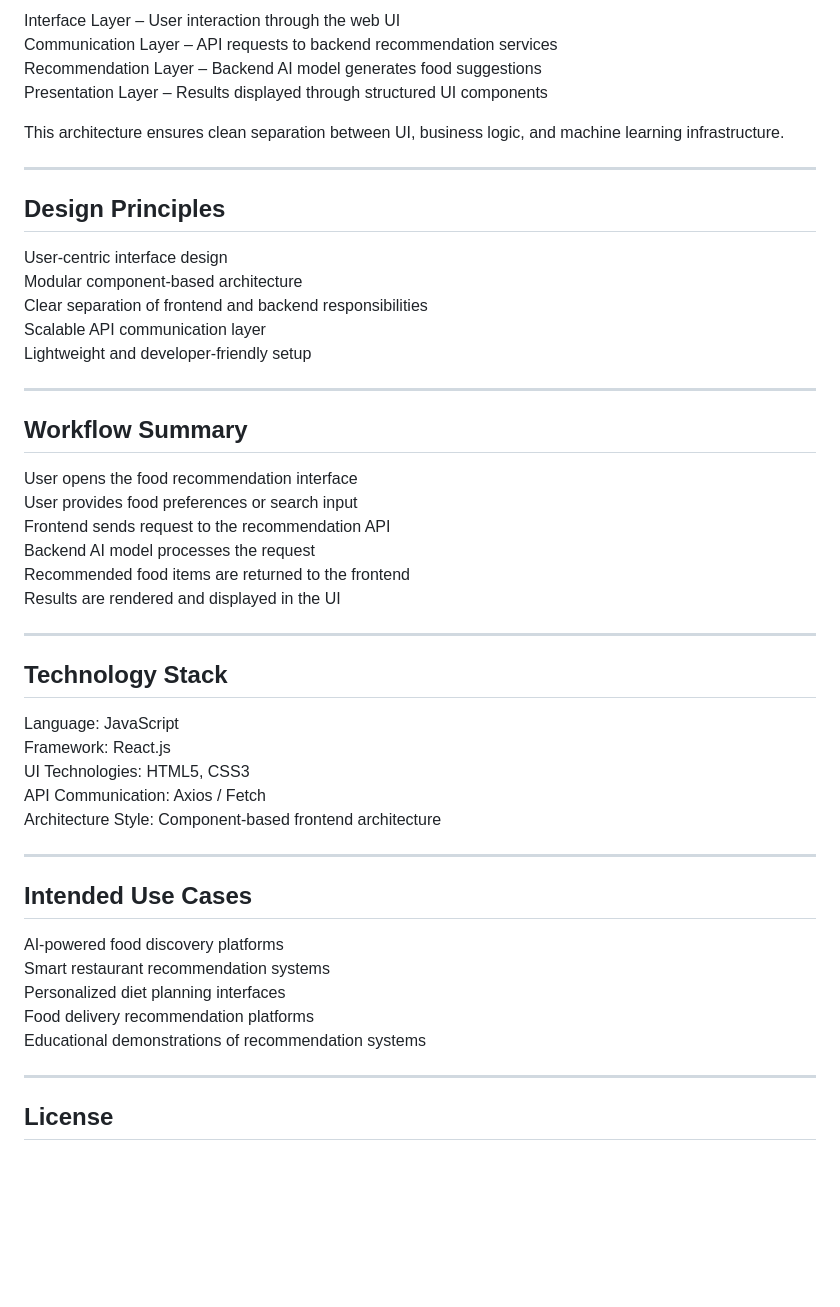
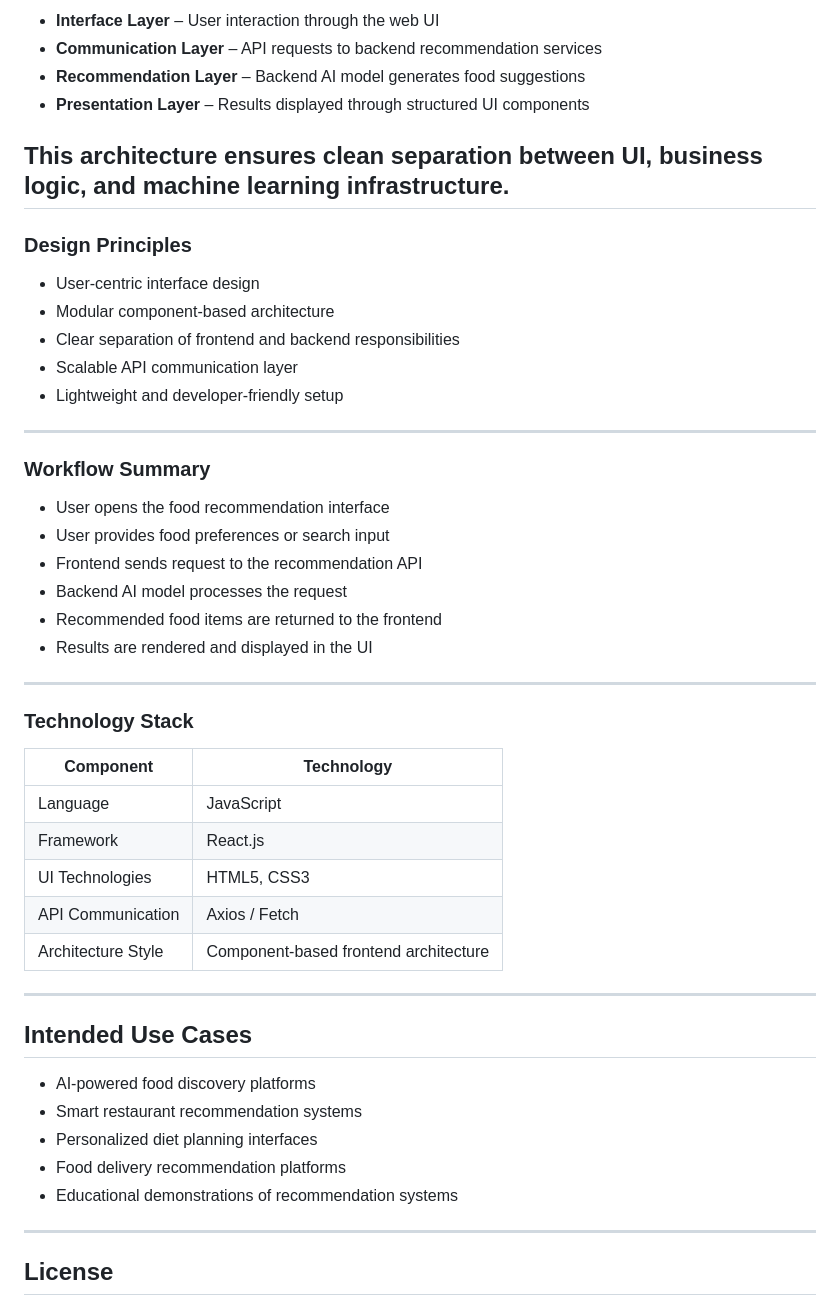
Before and after one commit to start-again-06/FoodTech_Recommendation_AI_Based, a Markdown page: frontend/Readme.md, the part around one of its changes. GitHub-like rendering; blank space fills up the shorter version.

```diff
--- a/frontend/Readme.md
+++ b/frontend/Readme.md
@@ -104,52 +107,50 @@ Core Layers:
 
-Interface Layer – User interaction through the web UI
-Communication Layer – API requests to backend recommendation services
-Recommendation Layer – Backend AI model generates food suggestions
-Presentation Layer – Results displayed through structured UI components
+- **Interface Layer** – User interaction through the web UI
+- **Communication Layer** – API requests to backend recommendation services
+- **Recommendation Layer** – Backend AI model generates food suggestions
+- **Presentation Layer** – Results displayed through structured UI components
 
 This architecture ensures clean separation between UI, business logic, and machine learning infrastructure.
+---
+
+### Design Principles
+
+- User-centric interface design
+- Modular component-based architecture
+- Clear separation of frontend and backend responsibilities
+- Scalable API communication layer
+- Lightweight and developer-friendly setup
+---
+
+### Workflow Summary
+
+- User opens the food recommendation interface
+- User provides food preferences or search input
+- Frontend sends request to the recommendation API
+- Backend AI model processes the request
+- Recommended food items are returned to the frontend
+- Results are rendered and displayed in the UI
 
 ---
 
-## Design Principles
+### Technology Stack
 
-User-centric interface design
-Modular component-based architecture
-Clear separation of frontend and backend responsibilities
-Scalable API communication layer
-Lightweight and developer-friendly setup
-
----
-
-## Workflow Summary
-
-User opens the food recommendation interface
-User provides food preferences or search input
-Frontend sends request to the recommendation API
-Backend AI model processes the request
-Recommended food items are returned to the frontend
-Results are rendered and displayed in the UI
-
----
-
-## Technology Stack
-
-Language: JavaScript
-Framework: React.js
-UI Technologies: HTML5, CSS3
-API Communication: Axios / Fetch
-Architecture Style: Component-based frontend architecture
-
+| Component            | Technology                          |
+|---------------------|-------------------------------------|
+| Language            | JavaScript                          |
+| Framework           | React.js                            |
+| UI Technologies     | HTML5, CSS3                         |
+| API Communication   | Axios / Fetch                       |
+| Architecture Style  | Component-based frontend architecture |
 ---
 
 ## Intended Use Cases
 
-AI-powered food discovery platforms
-Smart restaurant recommendation systems
-Personalized diet planning interfaces
-Food delivery recommendation platforms
-Educational demonstrations of recommendation systems
-
+- AI-powered food discovery platforms
+- Smart restaurant recommendation systems
+- Personalized diet planning interfaces
+- Food delivery recommendation platforms
+- Educational demonstrations of recommendation systems
 ---
 
 ## License
```
Also changed, not shown: other parts of frontend/Readme.md (+28 -25 lines).
